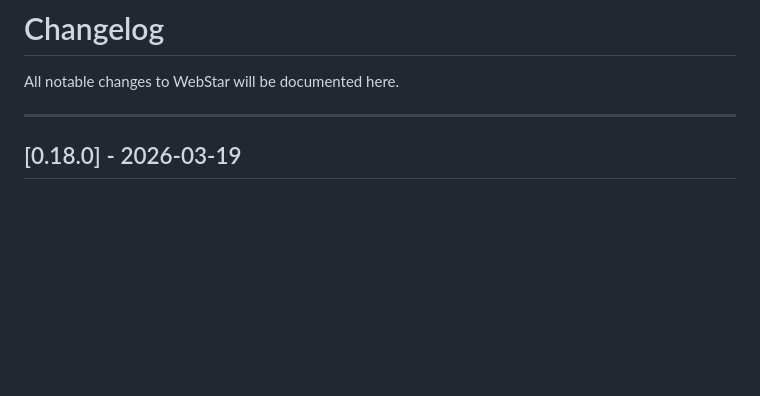
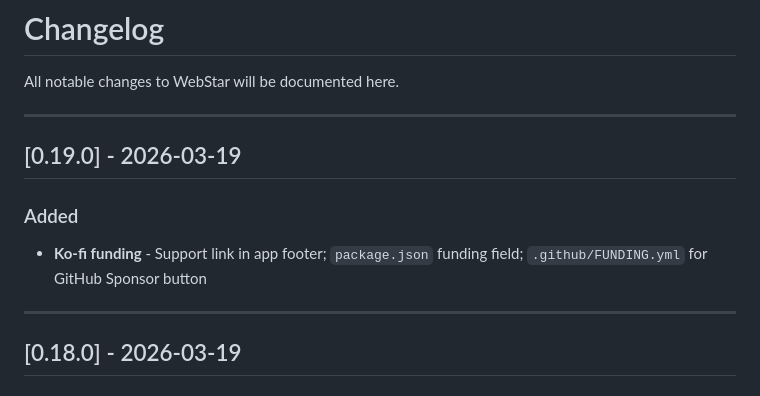
Before and after one commit to KarlSmith400/webstar, a Markdown page: CHANGELOG.md, the part around the change. GitHub-like rendering; blank space fills up the shorter version.

```diff
--- a/CHANGELOG.md
+++ b/CHANGELOG.md
@@ -1,6 +1,13 @@
 # Changelog
 
 All notable changes to WebStar will be documented here.
+
+---
+
+## [0.19.0] - 2026-03-19
+
+### Added
+- **Ko-fi funding** - Support link in app footer; `package.json` funding field; `.github/FUNDING.yml` for GitHub Sponsor button
 
 ---
 
```
Also changed, not shown: README.md (+1 -1 lines).
